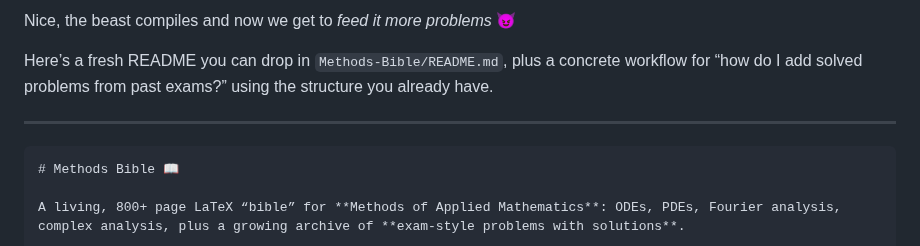
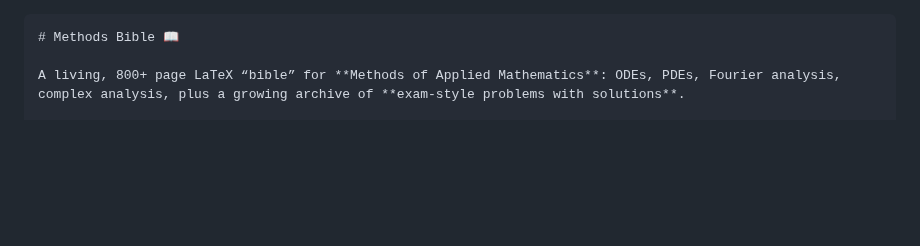
Before and after one commit to CuteLoop/Methods-Bible, a Markdown page: README.md, the part around the change. Drawn GitHub-style; blank space fills up the shorter version.

Commit message:
Update README with Methods Bible title
Removed introductory text and added a title for the Methods Bible.

`````diff
--- a/README.md
+++ b/README.md
@@ -1,8 +1,4 @@
-Nice, the beast compiles and now we get to *feed it more problems* 😈
 
-Here’s a fresh README you can drop in `Methods-Bible/README.md`, plus a concrete workflow for “how do I add solved problems from past exams?” using the structure you already have.
-
----
 
 ````markdown
 # Methods Bible 📖
`````
